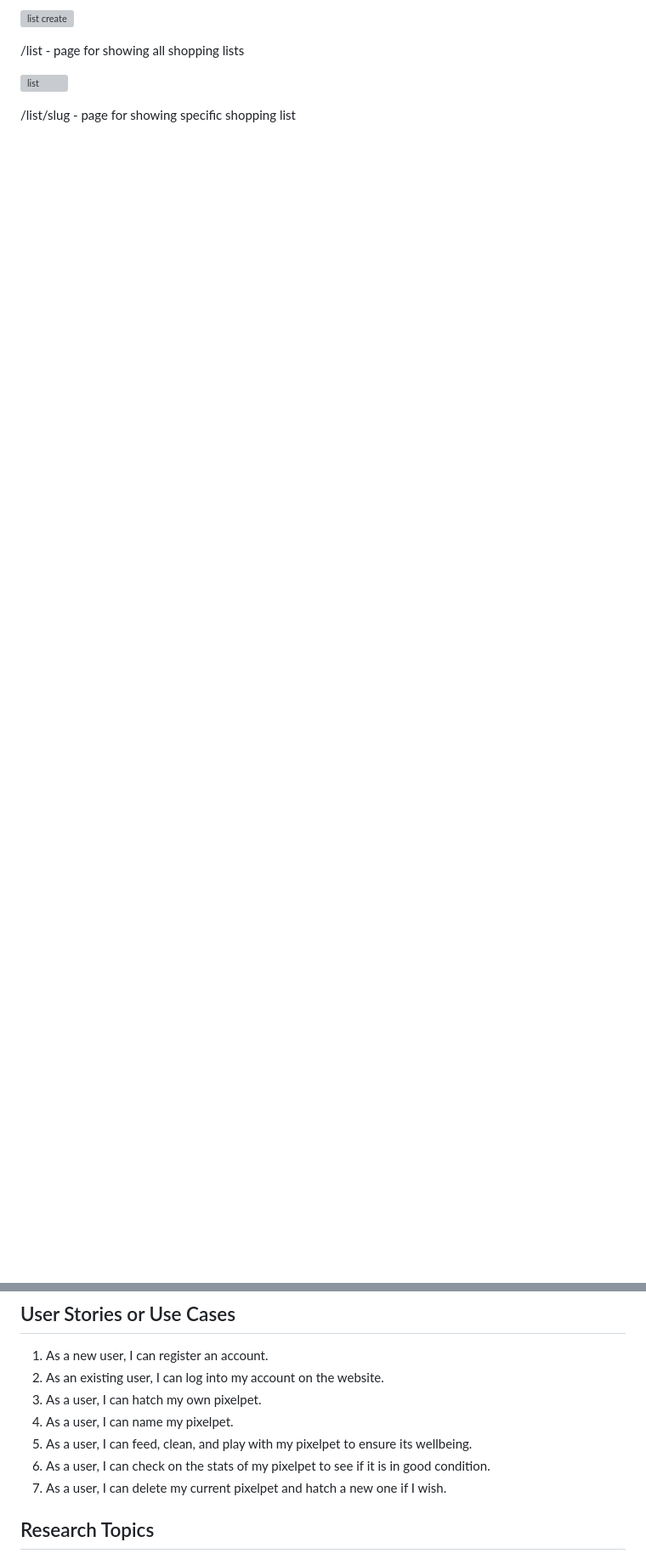
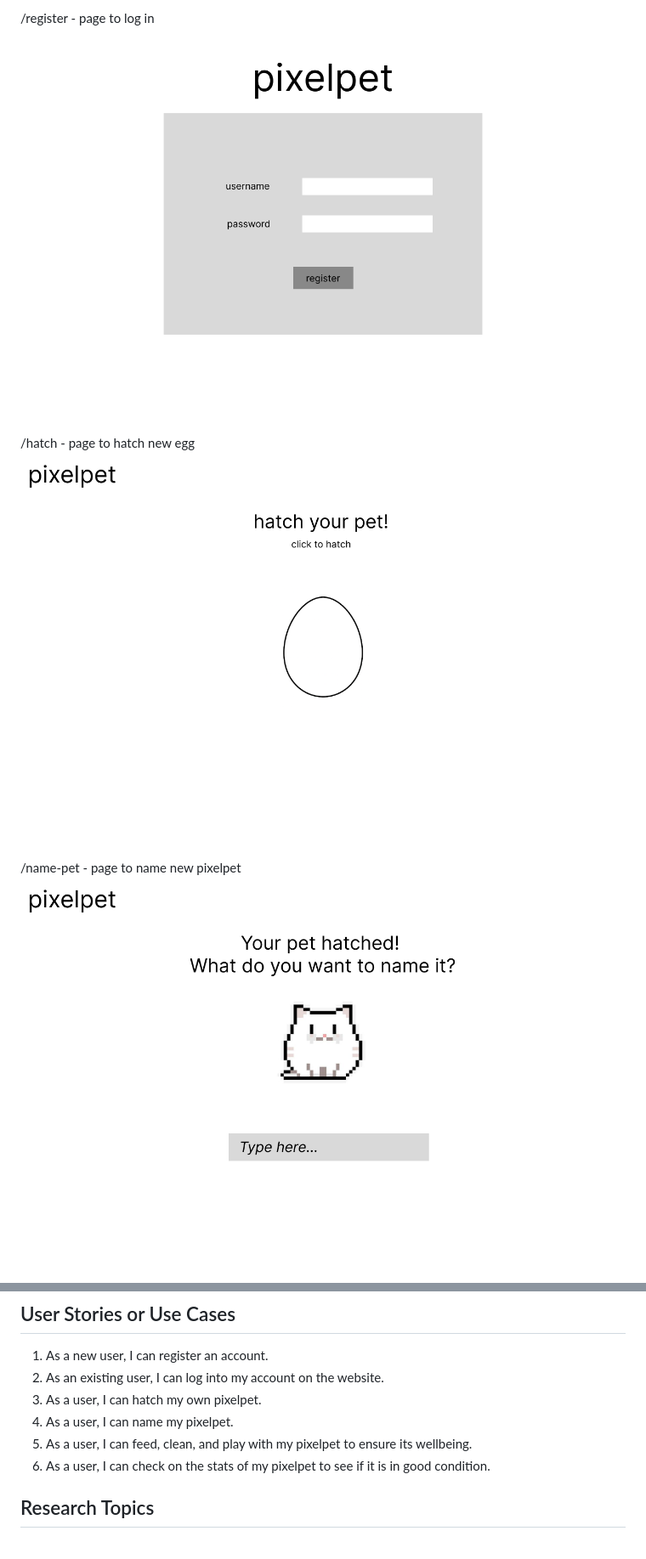
Before and after one commit to katepilled/pixelpet, a Markdown page: README.md, 2 parts joined by grey strips. Shown: that part at 85% size. GitHub-like rendering; blank space fills up the shorter version; grey boxes are pictures that could not be loaded.

Commit message:
add wireframes

```diff
--- a/README.md
+++ b/README.md
@@ -47,9 +48,11 @@ An Example Pet:
 
-![list create](documentation/list-create.png)
+/register - page to log in
+![register](documentation/register.png)
 
-/list - page for showing all shopping lists
 
-![list](documentation/list.png)
+/hatch - page to hatch new egg
+![hatch](documentation/hatch.png)
 
-/list/slug - page for showing specific shopping list
+/name-pet - page to name new pixelpet
+![name pixelpet](documentation/pethatched.png)
 
@@ -70,7 +75,6 @@ Here's a [complex example from wikipedia](https://upload.wikimedia.org/wikipedia
 4. As a user, I can name my pixelpet.
 5. As a user, I can feed, clean, and play with my pixelpet to ensure its wellbeing.
 6. As a user, I can check on the stats of my pixelpet to see if it is in good condition.
-7. As a user, I can delete my current pixelpet and hatch a new one if I wish.
 
 ## Research Topics
 
```
Also changed, not shown: other parts of README.md (+5 -2 lines), documentation/login.png (renamed from documentation/log in.png), documentation/pethatched.png (renamed from documentation/your pet hatched!.png), documentation/petpage.png (renamed from documentation/pet page.png).
